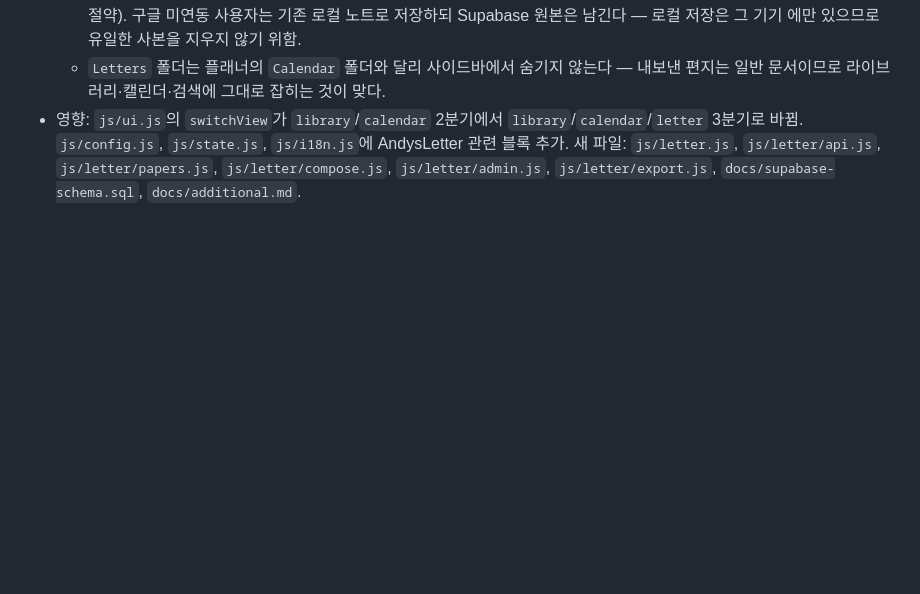
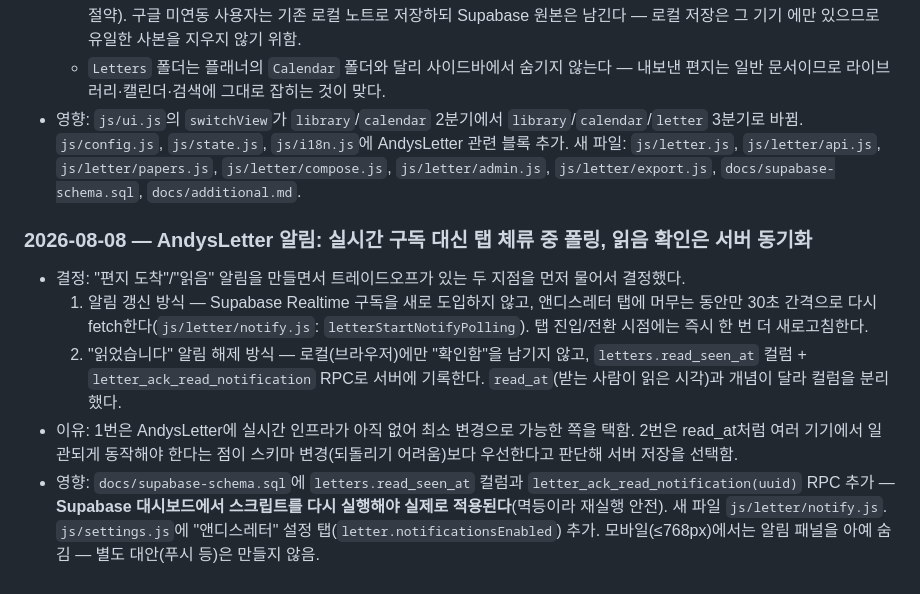
Before and after one commit to Markias21/Andysnote, a Markdown page: CLAUDE.md, the part around the change. Drawn GitHub-style; blank space fills up the shorter version.

Commit message:
CLAUDE.md: AndysLetter 알림 설계 결정 기록
폴링 방식(Realtime 미도입, 탭 체류 중 30초 간격)과 읽음 알림 확인을
서버(read_seen_at)에 남기기로 한 결정을 결정 로그에 남긴다.

Co-Authored-By: Claude Sonnet 5 <noreply@anthropic.com>

```diff
--- a/CLAUDE.md
+++ b/CLAUDE.md
@@ -134,3 +134,25 @@
   `js/letter.js`, `js/letter/api.js`, `js/letter/papers.js`,
   `js/letter/compose.js`, `js/letter/admin.js`, `js/letter/export.js`,
   `docs/supabase-schema.sql`, `docs/additional.md`.
+
+### 2026-08-08 — AndysLetter 알림: 실시간 구독 대신 탭 체류 중 폴링, 읽음 확인은 서버 동기화
+- 결정: "편지 도착"/"읽음" 알림을 만들면서 트레이드오프가 있는 두 지점을
+  먼저 물어서 결정했다.
+  1. 알림 갱신 방식 — Supabase Realtime 구독을 새로 도입하지 않고, 앤디스레터
+     탭에 머무는 동안만 30초 간격으로 다시 fetch한다(`js/letter/notify.js`:
+     `letterStartNotifyPolling`). 탭 진입/전환 시점에는 즉시 한 번 더
+     새로고침한다.
+  2. "읽었습니다" 알림 해제 방식 — 로컬(브라우저)에만 "확인함"을 남기지
+     않고, `letters.read_seen_at` 컬럼 + `letter_ack_read_notification` RPC로
+     서버에 기록한다. `read_at`(받는 사람이 읽은 시각)과 개념이 달라
+     컬럼을 분리했다.
+- 이유: 1번은 AndysLetter에 실시간 인프라가 아직 없어 최소 변경으로
+  가능한 쪽을 택함. 2번은 read_at처럼 여러 기기에서 일관되게 동작해야
+  한다는 점이 스키마 변경(되돌리기 어려움)보다 우선한다고 판단해 서버
+  저장을 선택함.
+- 영향: `docs/supabase-schema.sql`에 `letters.read_seen_at` 컬럼과
+  `letter_ack_read_notification(uuid)` RPC 추가 — **Supabase 대시보드에서
+  스크립트를 다시 실행해야 실제로 적용된다**(멱등이라 재실행 안전).
+  새 파일 `js/letter/notify.js`. `js/settings.js`에 "앤디스레터" 설정
+  탭(`letter.notificationsEnabled`) 추가. 모바일(≤768px)에서는 알림
+  패널을 아예 숨김 — 별도 대안(푸시 등)은 만들지 않음.
```
